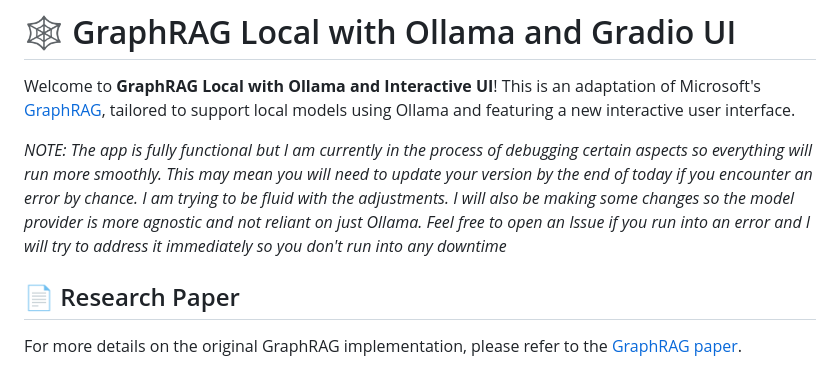
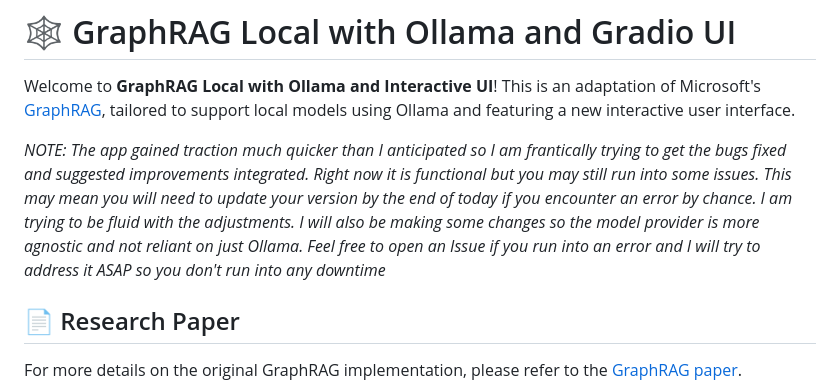
Before and after one commit to severian42/GraphRAG-Local-UI, a Markdown page: README.md, the part around the change. Rendered like a GitHub page.

```diff
--- a/README.md
+++ b/README.md
@@ -2,7 +2,7 @@
 
 Welcome to **GraphRAG Local with Ollama and Interactive UI**! This is an adaptation of Microsoft's [GraphRAG](https://github.com/microsoft/graphrag), tailored to support local models using Ollama and featuring a new interactive user interface.
 
-*NOTE: The app is fully functional but I am currently in the process of debugging certain aspects so everything will run more smoothly. This may mean you will need to update your version by the end of today if you encounter an error by chance. I am trying to be fluid with the adjustments. I will also be making some changes so the model provider is more agnostic and not reliant on just Ollama. Feel free to open an Issue if you run into an error and I will try to address it immediately so you don't run into any downtime*
+*NOTE: The app gained traction much quicker than I anticipated so I am frantically trying to get the bugs fixed and suggested improvements integrated. Right now it is functional but you may still run into some issues. This may mean you will need to update your version by the end of today if you encounter an error by chance. I am trying to be fluid with the adjustments. I will also be making some changes so the model provider is more agnostic and not reliant on just Ollama. Feel free to open an Issue if you run into an error and I will try to address it ASAP so you don't run into any downtime*
 
 ## 📄 Research Paper
 
```
